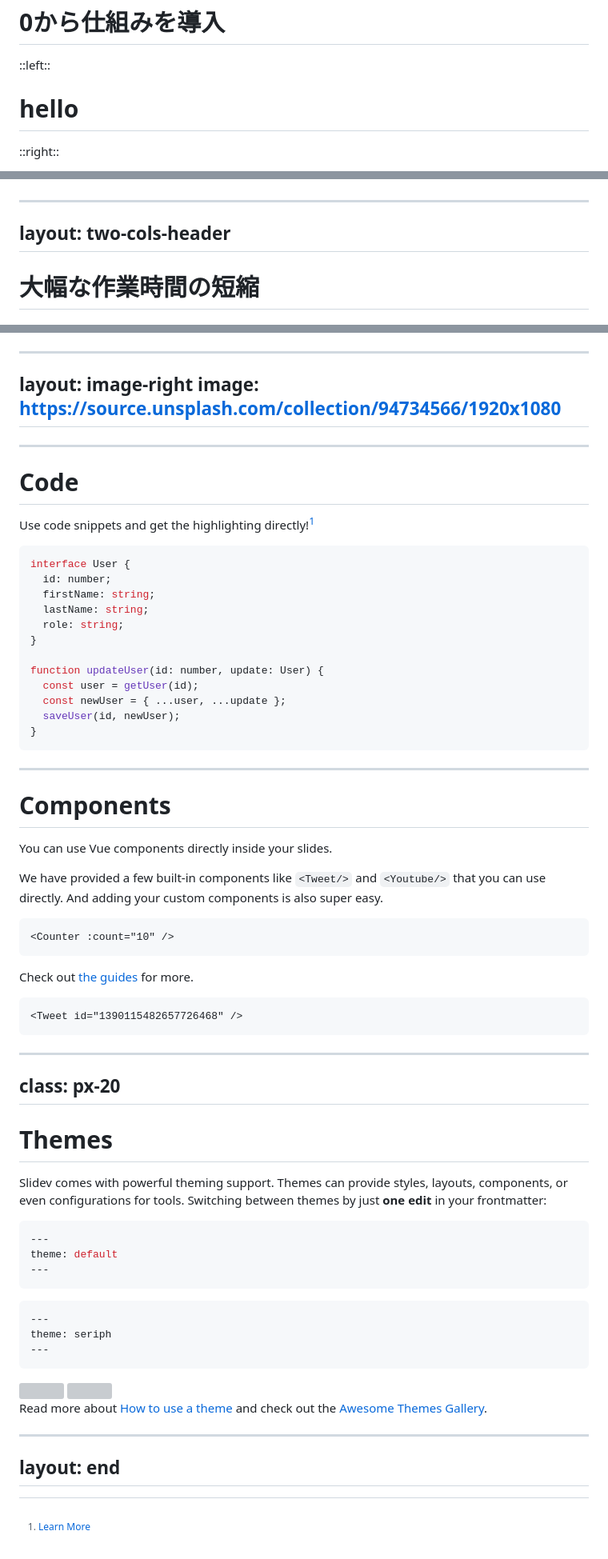
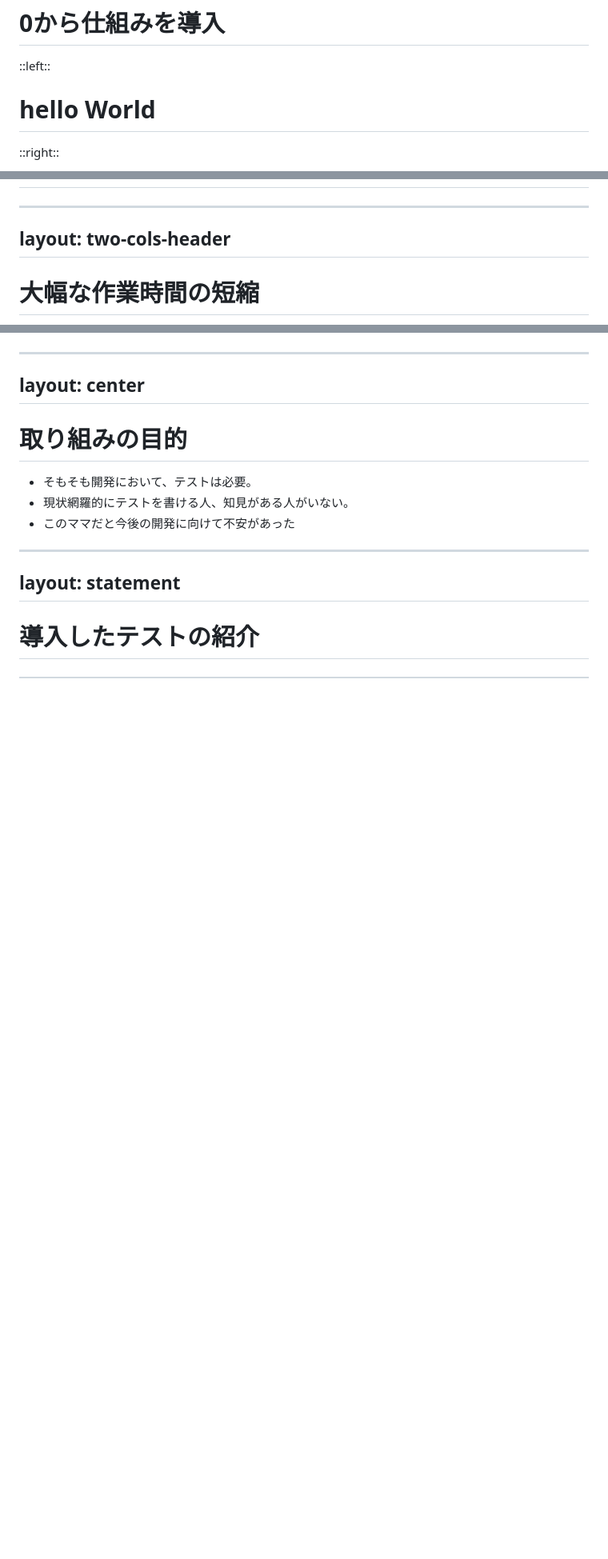
Before and after one commit to Minooo1/presentation, a Markdown page: slides.md, 3 parts joined by grey strips. Shown: that part at 80% size. Rendered like a GitHub page; blank space fills up the shorter version; grey boxes are pictures that could not be loaded.

Commit message:
feat: 導入テストの扉まで追加

````diff
--- a/slides.md
+++ b/slides.md
@@ -32,7 +32,7 @@ layout: two-cols-header
 
 ::left::
 <v-click>
-  <h1 class="h1">hello</h1>
+  <h1 class="h1">hello World</h1>
 </v-click>
 
 
@@ -44,6 +44,13 @@ layout: two-cols-header
 <style>
 .h1 {
   font-size: 5vw;
+}
+.slidev-vclick-target {
+  transition: all 500ms ease;
+}
+
+.slidev-vclick-hidden {
+  transform: scale(0);
 }
 </style>
 
@@ -133,45 +129,23 @@ Hover on the bottom-left corner to see the navigation's controls panel, [learn m
 
 ---
-layout: image-right
-image: https://source.unsplash.com/collection/94734566/1920x1080
+layout: center
 ---
 
+# 取り組みの目的
+<v-clicks>
+
+- そもそも開発において、テストは必要。
+- 現状網羅的にテストを書ける人、知見がある人がいない。
+- このママだと今後の開発に向けて不安があった
+
+</v-clicks>
+
+
+---
+layout: statement
 ---
 
-# Code
-
-Use code snippets and get the highlighting directly![^1]
-
-```ts {all|2|1-6|9|all}
-interface User {
-  id: number;
-  firstName: string;
-  lastName: string;
-  role: string;
-}
-
-function updateUser(id: number, update: User) {
-  const user = getUser(id);
-  const newUser = { ...user, ...update };
-  saveUser(id, newUser);
-}
-```
-
-<arrow v-click="[3, 4]" x1="400" y1="420" x2="230" y2="330" color="#564" width="3" arrowSize="1" />
-
-[^1]: [Learn More](https://sli.dev/guide/syntax.html#line-highlighting)
-
-<style>
-.footnotes-sep {
-  @apply mt-20 opacity-10;
-}
-.footnotes {
-  @apply text-sm opacity-75;
-}
-.footnote-backref {
-  display: none;
-}
-</style>
+# 導入したテストの紹介
 
 ---
 
````
Also changed, not shown: other parts of slides.md (+9 -20 lines).
